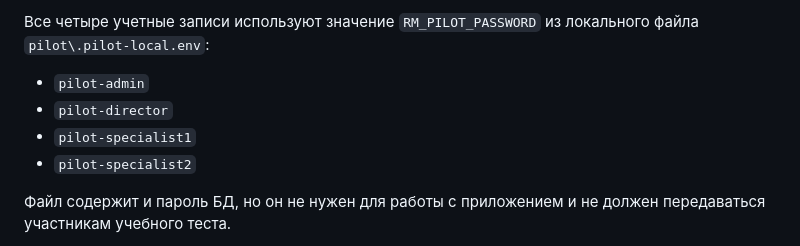
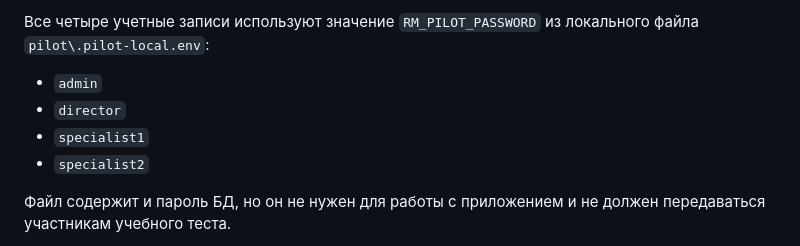
Before and after one commit to Gordey-ap01/rm, a Markdown page: pilot/README.md, the part around the change. Drawn GitHub-style.

Commit message:
docs: update pilot account names

```diff
--- a/pilot/README.md
+++ b/pilot/README.md
@@ -22,10 +22,10 @@
 Все четыре учетные записи используют значение `RM_PILOT_PASSWORD` из локального
 файла `pilot\.pilot-local.env`:
 
-- `pilot-admin`
-- `pilot-director`
-- `pilot-specialist1`
-- `pilot-specialist2`
+- `admin`
+- `director`
+- `specialist1`
+- `specialist2`
 
 Файл содержит и пароль БД, но он не нужен для работы с приложением и не должен
 передаваться участникам учебного теста.
```
Also changed, not shown: docs/cloud-pilot-2026-09-21.md (+3 -3 lines), docs/current-state.md (+2 -2 lines).
